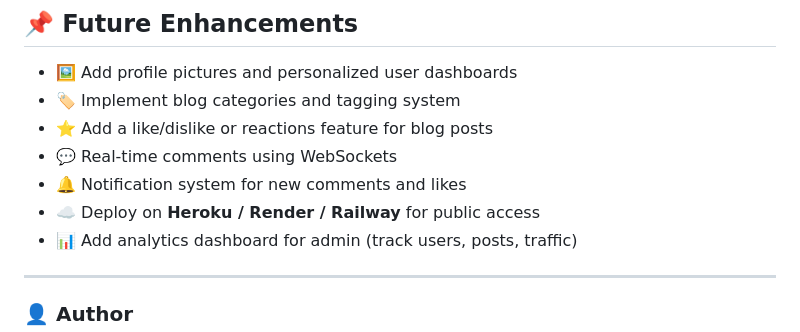
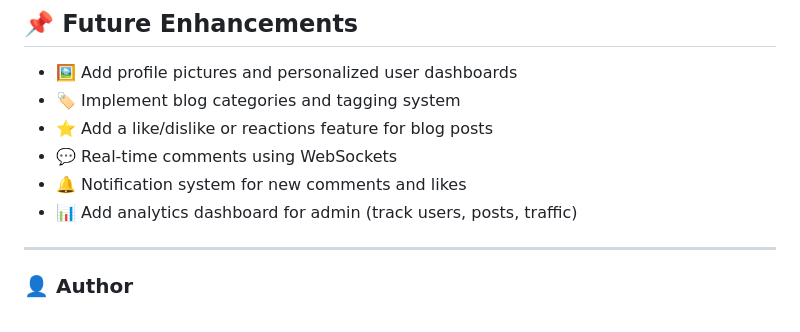
Before and after one commit to AamirNeyazi2499/BlogSphere, a Markdown page: README.md, the part around the change printed below. Rendered like a GitHub page.

```diff
--- a/README.md
+++ b/README.md
@@ -98,7 +99,6 @@ python app.py
 - ⭐ Add a like/dislike or reactions feature for blog posts
 - 💬 Real-time comments using WebSockets
 - 🔔 Notification system for new comments and likes
-- ☁️ Deploy on **Heroku / Render / Railway** for public access
 - 📊 Add analytics dashboard for admin (track users, posts, traffic)
 
 ---
```
Also changed, not shown: other parts of README.md (+2 -1 lines).
